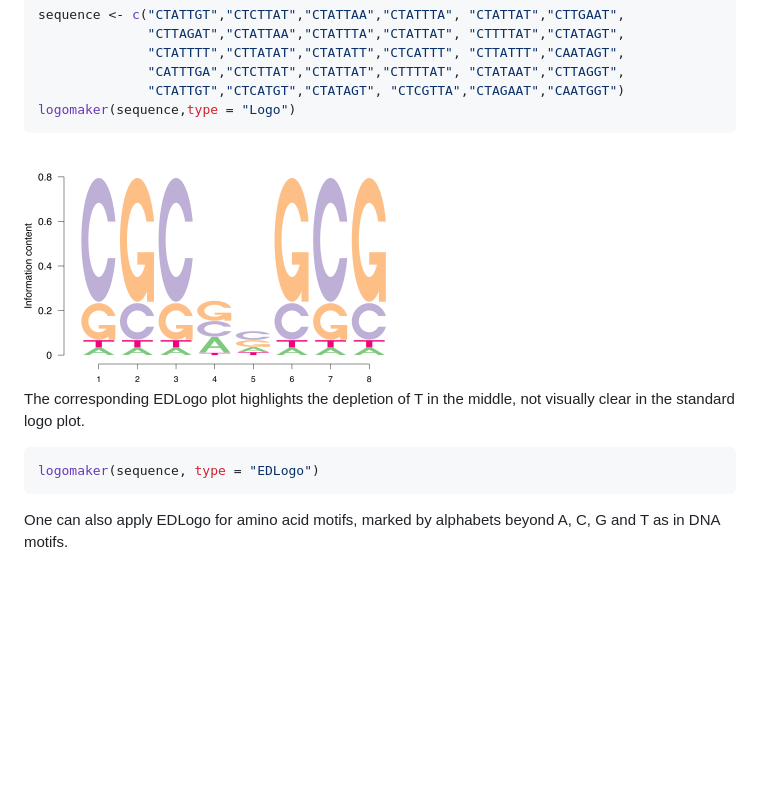
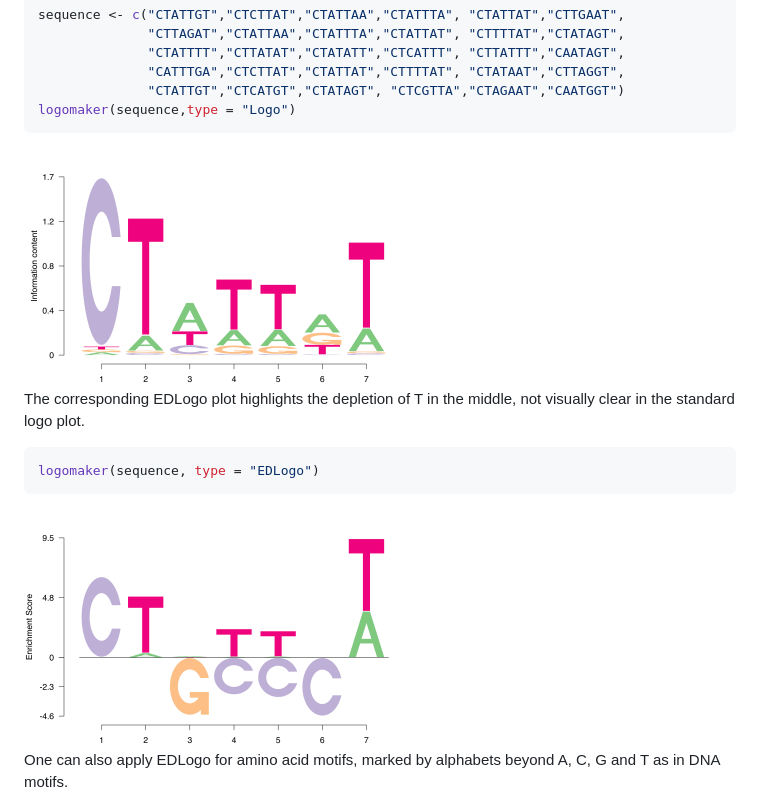
Before and after one commit to kkdey/Logolas, a Markdown page: README.md, the part around the change. Rendered like a GitHub page; pictures changed too: utils/figures/fig0.png, utils/figures/fig1.png; blank space fills up the shorter version.

Commit message:
corrected the README

````diff
--- a/README.md
+++ b/README.md
@@ -81,6 +81,7 @@ visually clear in the standard logo plot.
 ```R
 logomaker(sequence, type = "EDLogo")
 ```
+<img src="utils/figures/fig1.png" alt="misc" height="200" width="400" align = "middle">
 
 One can also apply EDLogo for amino acid motifs, marked by alphabets beyond A, C, G and T as in
 DNA motifs.
````
Also changed, not shown: 3 other files.
